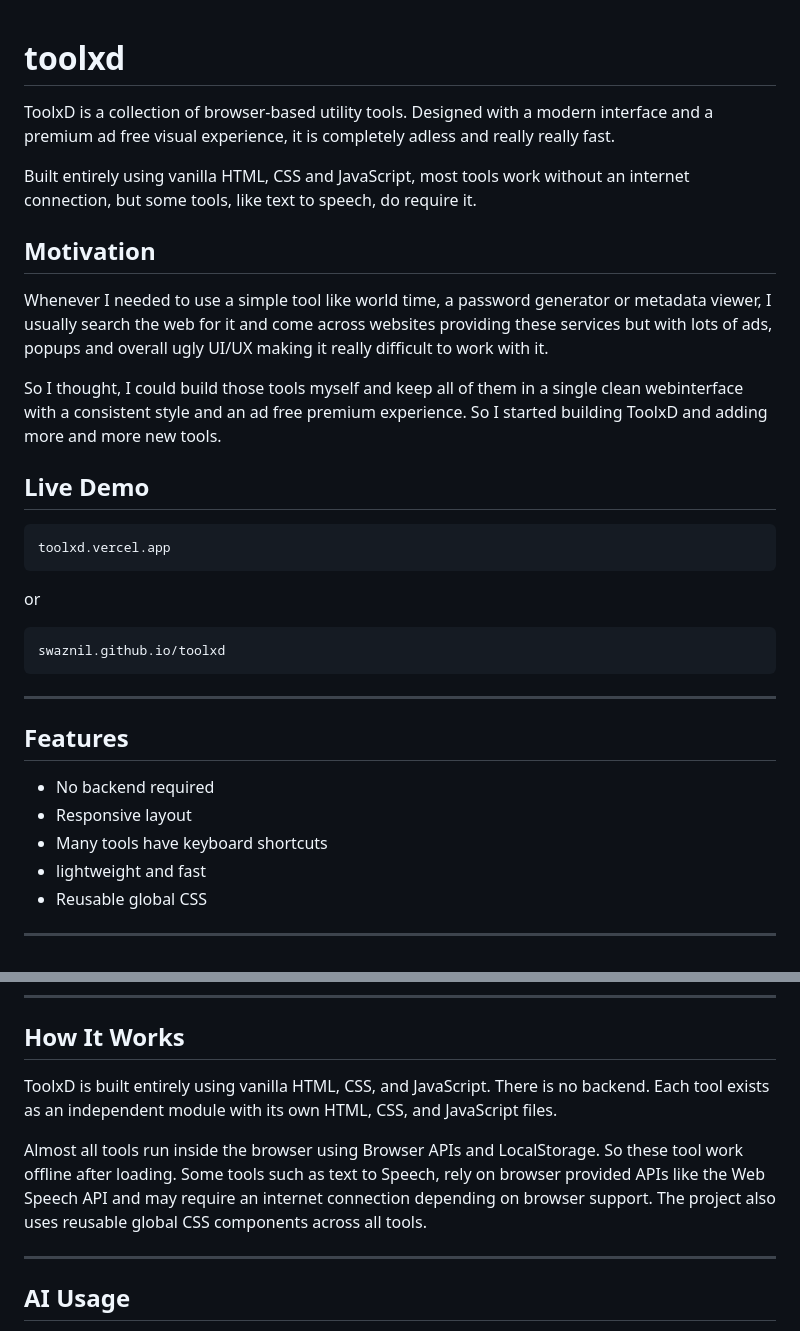
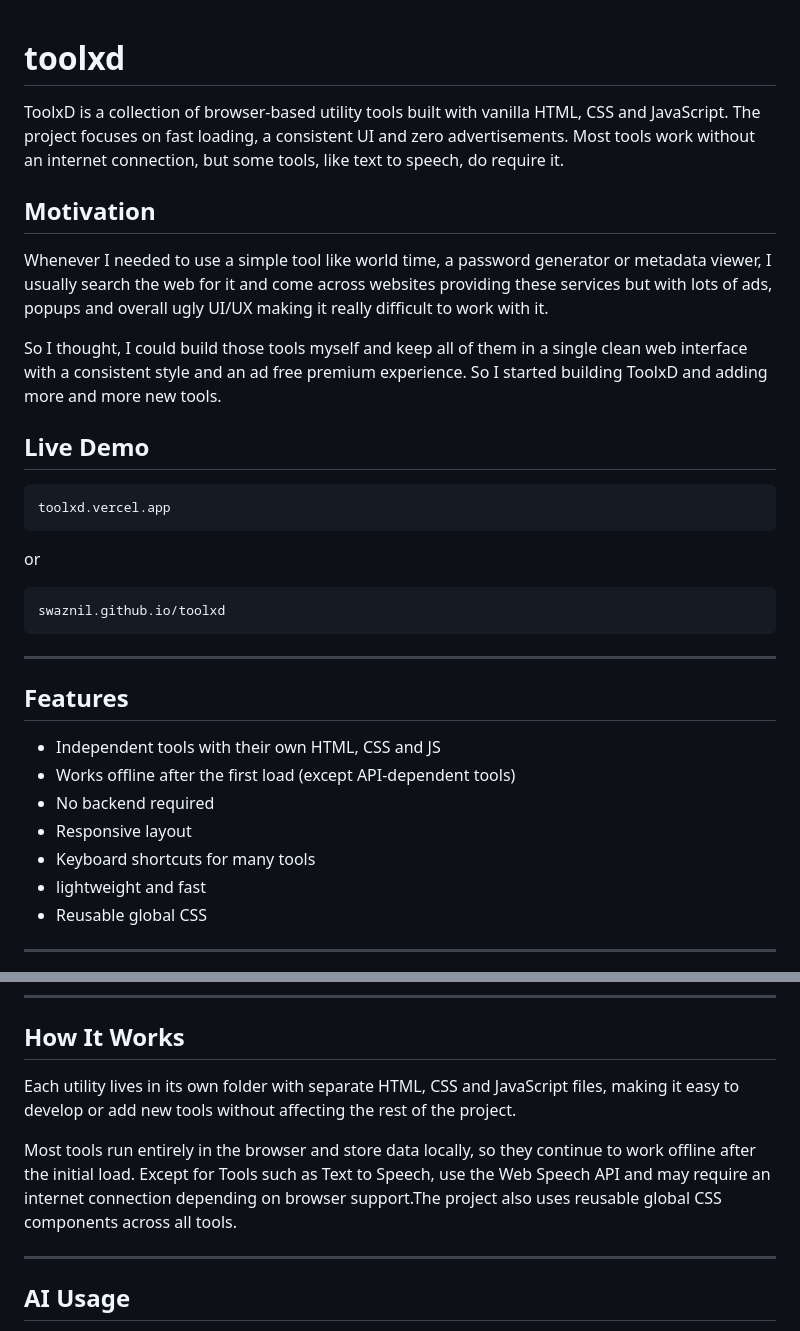
Before and after one commit to swaznil/toolxd, a Markdown page: README.md, 2 parts joined by grey strips. GitHub-like rendering.

```diff
--- a/README.md
+++ b/README.md
@@ -1,8 +1,7 @@
 # toolxd
 
-ToolxD is a collection of browser-based utility tools. Designed with a modern interface and a premium ad free visual experience, it is completely adless and really really fast.
 
-Built entirely using vanilla HTML, CSS and JavaScript, most tools work without an internet connection, but some tools, like text to speech, do require it.
+ToolxD is a collection of browser-based utility tools built with vanilla HTML, CSS and JavaScript. The project focuses on fast loading, a consistent UI and zero advertisements.  Most tools work without an internet connection, but some tools, like text to speech, do require it.
 
 
 ## Motivation
@@ -11,7 +10,7 @@ Whenever I needed to use a simple tool like world time, a password generator or
 I usually search the web for it and come across websites providing these services but with lots of
 ads, popups and overall ugly UI/UX making it really difficult to work with it.
 
-So I thought, I could build those tools myself and keep all of them in a single clean webinterface with a consistent style and an ad free premium experience. So I started building ToolxD and adding more and more new tools.
+So I thought, I could build those tools myself and keep all of them in a single clean web interface with a consistent style and an ad free premium experience. So I started building ToolxD and adding more and more new tools.
 
 ## Live Demo
 
@@ -29,9 +28,11 @@ swaznil.github.io/toolxd
 
 ## Features
 
+- Independent tools with their own HTML, CSS and JS
+- Works offline after the first load (except API-dependent tools)
 - No backend required
 - Responsive layout
-- Many tools have keyboard shortcuts
+- Keyboard shortcuts for many tools
 - lightweight and fast
 - Reusable global CSS
 
@@ -118,9 +119,9 @@ toolxd
 
 ## How It Works
 
-ToolxD is built entirely using vanilla HTML, CSS, and JavaScript. There is no backend. Each tool exists as an independent module with its own HTML, CSS, and JavaScript files.
+Each utility lives in its own folder with separate HTML, CSS and JavaScript files, making it easy to develop or add new tools without affecting the rest of the project.
 
-Almost all tools run inside the browser using Browser APIs and LocalStorage. So these tool work offline after loading. Some tools such as text to Speech, rely on browser provided APIs like the Web Speech API and may require an internet connection depending on browser support. The project also uses reusable global CSS components across all tools.
+Most tools run entirely in the browser and store data locally, so they continue to work offline after the initial load. Except for Tools such as Text to Speech, use the Web Speech API and may require an internet connection depending on browser support.The project also uses reusable global CSS components across all tools.
 
 ---
 
```
